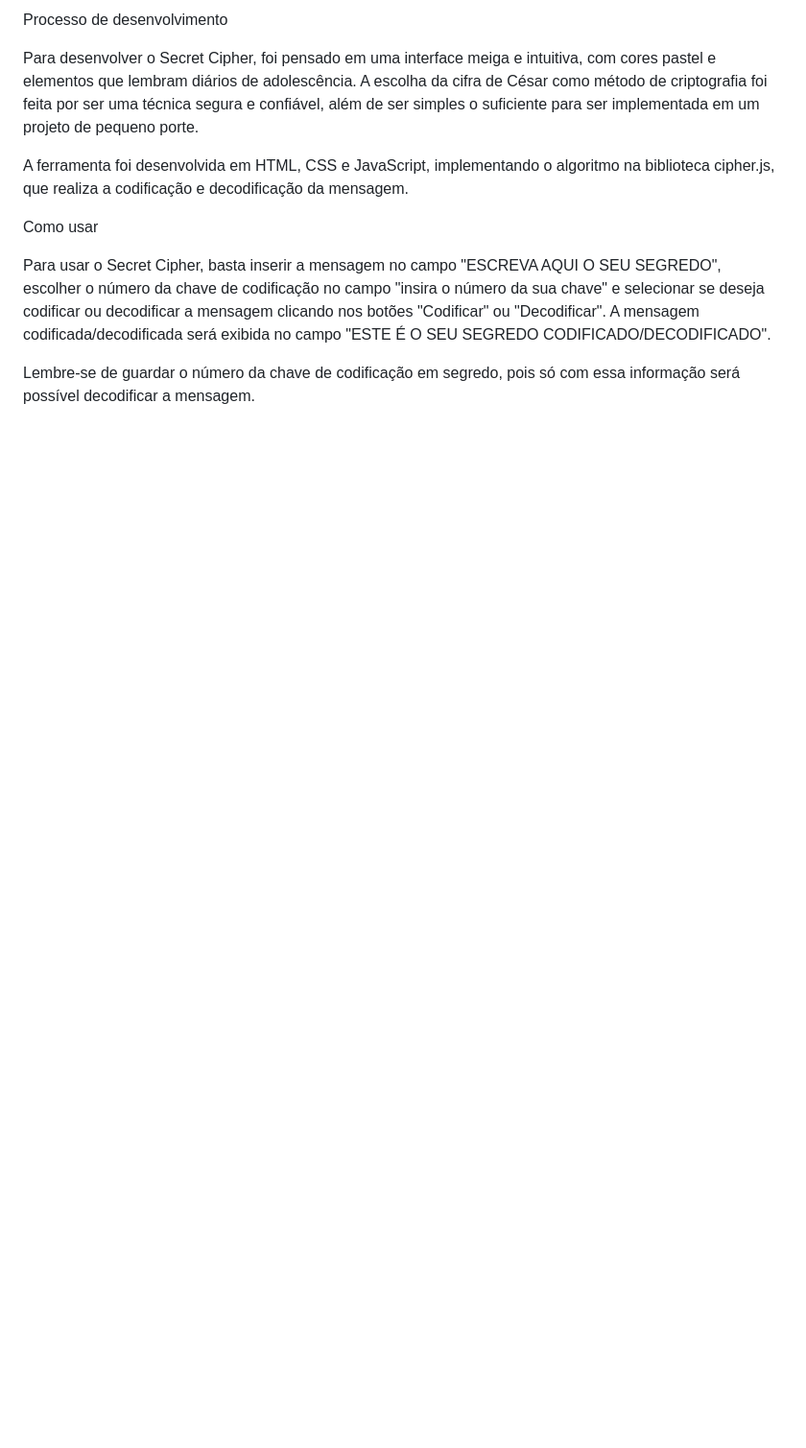
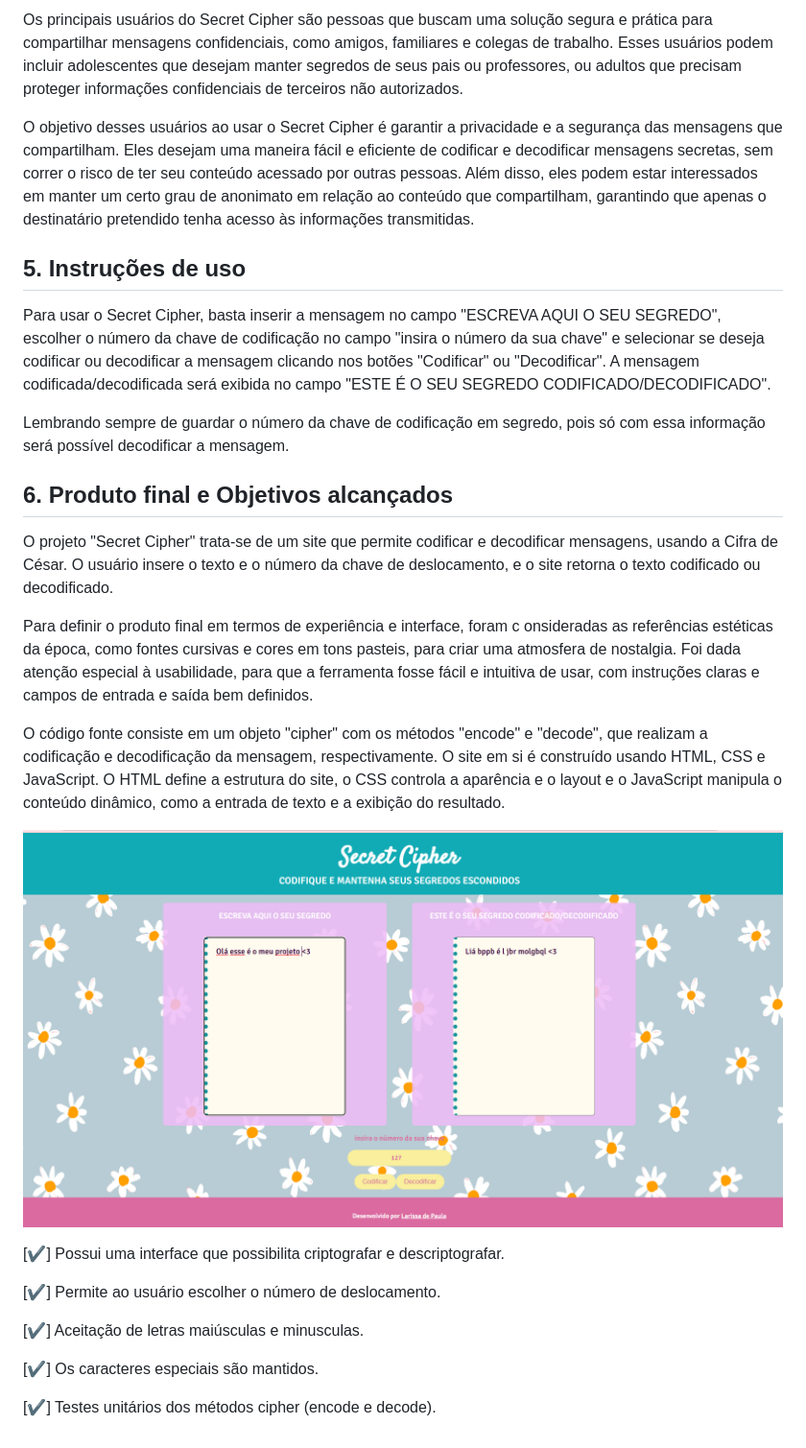
Before and after one commit to Laboratoria/SAP010-cipher, a Markdown page: src/README.md, the part around the change printed below. Shown: that part at 96% size. GitHub-like rendering; pictures changed too: src/tela.png (added); blank space fills up the shorter version.

Commit message:
finalizado

```diff
--- a/src/README.md
+++ b/src/README.md
@@ -21,12 +67,58 @@ Além disso, o Secret Cipher é seguro e confiável, pois utiliza a cifra de Cé
 
-Processo de desenvolvimento
+Os principais usuários do Secret Cipher são pessoas que buscam uma solução segura e
+prática para compartilhar mensagens confidenciais, como amigos, familiares e
+colegas de trabalho. Esses usuários podem incluir adolescentes que desejam manter
+segredos de seus pais ou professores, ou adultos que precisam proteger informações
+confidenciais de terceiros não autorizados.
 
-Para desenvolver o Secret Cipher, foi pensado em uma interface meiga e intuitiva, com cores pastel e elementos que lembram diários de adolescência. A escolha da cifra de César como método de criptografia foi feita por ser uma técnica segura e confiável, além de ser simples o suficiente para ser implementada em um projeto de pequeno porte.
+O objetivo desses usuários ao usar o Secret Cipher é garantir a privacidade e a
+segurança das mensagens que compartilham. Eles desejam uma maneira fácil e
+eficiente de codificar e decodificar mensagens secretas, sem correr o risco
+de ter seu conteúdo acessado por outras pessoas. Além disso, eles podem estar
+interessados em manter um certo grau de anonimato em relação ao conteúdo que
+compartilham, garantindo que apenas o destinatário pretendido tenha acesso
+às informações transmitidas.
 
-A ferramenta foi desenvolvida em HTML, CSS e JavaScript, implementando o algoritmo na biblioteca cipher.js, que realiza a codificação e decodificação da mensagem.
+## 5. Instruções de uso
 
-Como usar
+Para usar o Secret Cipher, basta inserir a mensagem no campo "ESCREVA AQUI O SEU SEGREDO",
+escolher o número da chave de codificação no campo "insira o número da sua chave" e
+selecionar se deseja codificar ou decodificar a mensagem clicando nos botões "Codificar"
+ou "Decodificar".
+A mensagem codificada/decodificada será exibida no campo
+"ESTE É O SEU SEGREDO CODIFICADO/DECODIFICADO".
 
-Para usar o Secret Cipher, basta inserir a mensagem no campo "ESCREVA AQUI O SEU SEGREDO", escolher o número da chave de codificação no campo "insira o número da sua chave" e selecionar se deseja codificar ou decodificar a mensagem clicando nos botões "Codificar" ou "Decodificar". A mensagem codificada/decodificada será exibida no campo "ESTE É O SEU SEGREDO CODIFICADO/DECODIFICADO".
+Lembrando sempre de guardar o número da chave de codificação em segredo, pois só com
+essa informação será possível decodificar a mensagem.
 
-Lembre-se de guardar o número da chave de codificação em segredo, pois só com essa informação será possível decodificar a mensagem.
+
+## 6. Produto final e Objetivos alcançados
+
+O projeto "Secret Cipher" trata-se de um site que permite codificar e decodificar
+mensagens, usando a Cifra de César. O usuário insere o texto e o número da chave de
+deslocamento, e o site retorna o texto codificado ou decodificado.
+
+Para definir o produto final em termos de experiência e interface, foram c
+onsideradas as referências estéticas da época, como fontes cursivas e cores em tons pasteis,
+para criar uma atmosfera de nostalgia. Foi dada atenção especial à usabilidade,
+para que a ferramenta fosse fácil e intuitiva de usar, com instruções claras
+e campos de entrada e saída bem definidos.
+
+O código fonte consiste em um objeto "cipher" com os métodos "encode" e "decode",
+que realizam a codificação e decodificação da mensagem, respectivamente.
+O site em si é construído usando HTML, CSS e JavaScript.
+O HTML define a estrutura do site, o CSS controla a aparência e o layout e o
+JavaScript manipula o conteúdo dinâmico, como a entrada de texto e a exibição do resultado.
+
+![tela](tela.png)
+
+
+[✔] Possui uma interface que possibilita criptografar e descriptografar.
+
+[✔] Permite ao usuário escolher o número de deslocamento.
+
+[✔] Aceitação de letras maiúsculas e minusculas.
+
+[✔] Os caracteres especiais são mantidos.
+
+[✔] Testes unitários dos métodos cipher (encode e decode).
```
Also changed, not shown: other parts of src/README.md (+56 -10 lines), src/figma.png (renamed from figma.png), 4 other files.
